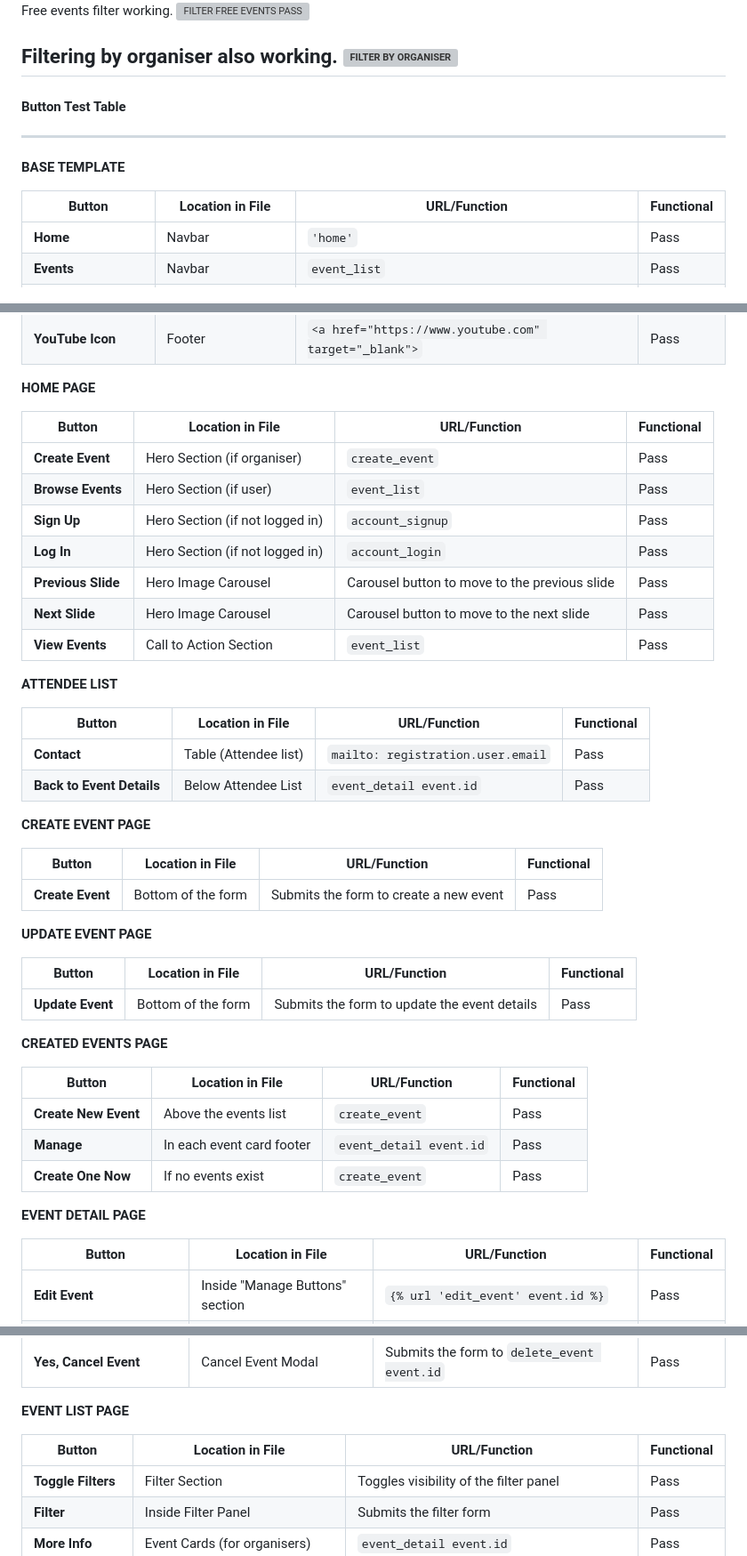
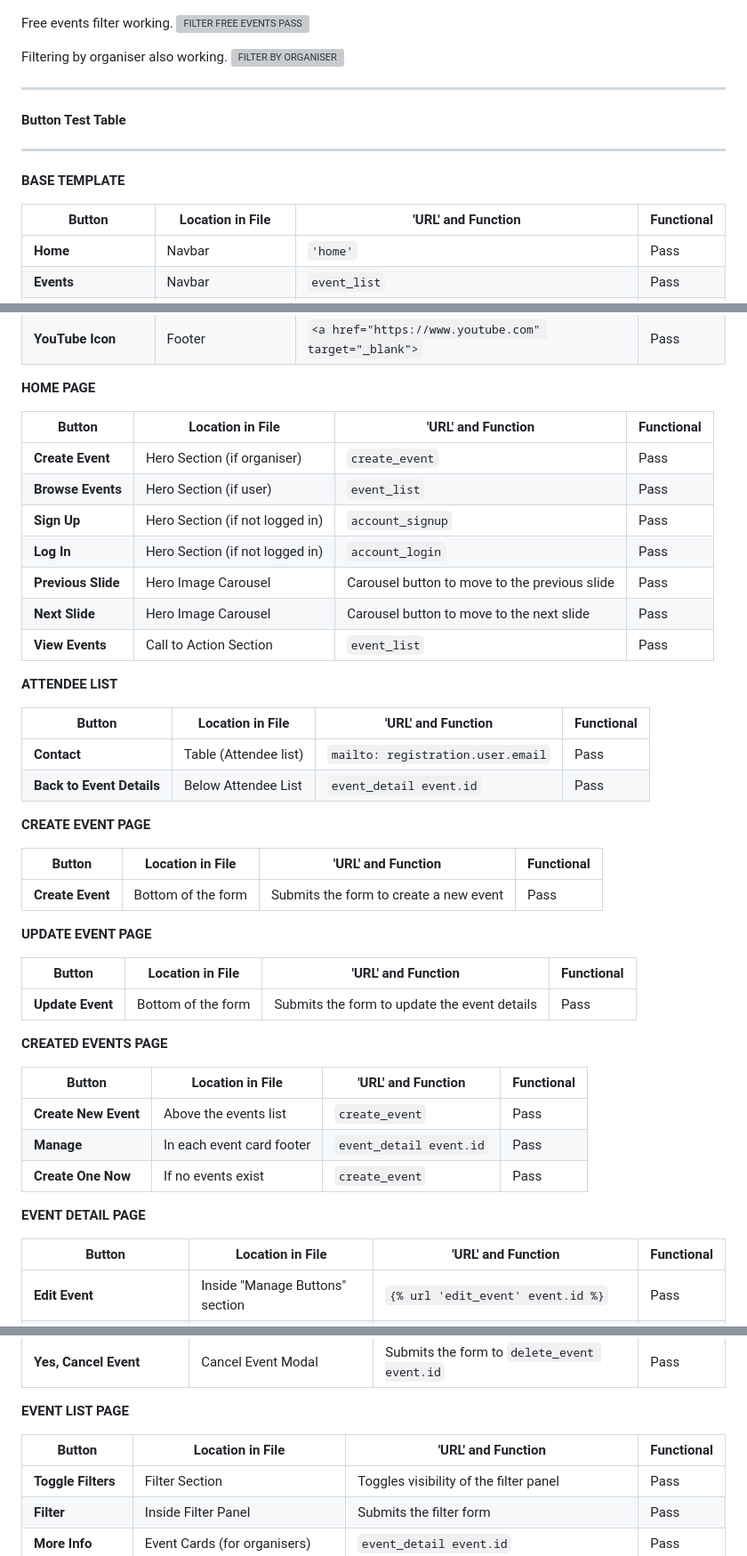
Before and after one commit to Ojay97-hub/event-scheduler, a Markdown page: README.md, 3 parts joined by grey strips. Shown: that part at 89% size. GitHub-like rendering; grey boxes are pictures that could not be loaded.

```diff
--- a/README.md
+++ b/README.md
@@ -672,13 +672,14 @@ Free events filter working.
 
 Filtering by organiser also working.
 ![FILTER BY ORGANISER](static/images/testing/filter_byorganiser.png)
+
 ------
 #### Button Test Table
 ------
 
 **BASE TEMPLATE**
 
-| **Button**                  | **Location in File**      | **URL/Function**                                    | **Functional** |
+| **Button**                  | **Location in File**      | **'URL' and Function**                                    | **Functional** |
 |-----------------------------|---------------------------|----------------------------------------------------|----------------|
 | **Home**                    | Navbar                   | `'home'`                                 | Pass           |
 | **Events**                  | Navbar                   | `event_list`                           | Pass           |
@@ -696,7 +697,7 @@ Filtering by organiser also working.
 
 **HOME PAGE**
 
-| **Button**                        | **Location in File**         | **URL/Function**                                    | **Functional** |
+| **Button**                        | **Location in File**         | **'URL' and Function**                                    | **Functional** |
 |-----------------------------------|------------------------------|----------------------------------------------------|----------------|
 | **Create Event**                  | Hero Section (if organiser)  | `create_event`                         | Pass           |
 | **Browse Events**                 | Hero Section (if user)       | `event_list`                           | Pass           |
@@ -709,7 +710,7 @@ Filtering by organiser also working.
 
 **ATTENDEE LIST**
 
-| **Button**                  | **Location in File**      | **URL/Function**                                    | **Functional** |
+| **Button**                  | **Location in File**      | **'URL' and Function**                                    | **Functional** |
 |-----------------------------|---------------------------|----------------------------------------------------|----------------|
 | **Contact**                 | Table (Attendee list)    | `mailto: registration.user.email`             | Pass           |
 | **Back to Event Details**   | Below Attendee List      | `event_detail event.id`                | Pass           |
@@ -717,20 +718,20 @@ Filtering by organiser also working.
 
 **CREATE EVENT PAGE**
 
-| **Button**               | **Location in File**       | **URL/Function**                                   | **Functional** |
+| **Button**               | **Location in File**       | **'URL' and Function**                                    | **Functional** |
 |--------------------------|----------------------------|---------------------------------------------------|----------------|
 | **Create Event**         | Bottom of the form         | Submits the form to create a new event            | Pass           |
 
 **UPDATE EVENT PAGE**
 
-| **Button**               | **Location in File**       | **URL/Function**                                   | **Functional** |
+| **Button**               | **Location in File**       | **'URL' and Function**                                    | **Functional** |
 |--------------------------|----------------------------|---------------------------------------------------|----------------|
 | **Update Event**         | Bottom of the form         | Submits the form to update the event details      | Pass           |
 
 
 **CREATED EVENTS PAGE**
 
-| **Button**               | **Location in File**         | **URL/Function**                                   | **Functional** |
+| **Button**               | **Location in File**         | **'URL' and Function**                                   | **Functional** |
 |--------------------------|------------------------------|---------------------------------------------------|----------------|
 | **Create New Event**      | Above the events list        | `create_event`                         | Pass           |
 | **Manage**                | In each event card footer    | `event_detail event.id`               | Pass           |
@@ -739,7 +740,7 @@ Filtering by organiser also working.
 
 **EVENT DETAIL PAGE**
 
-| **Button**                        | **Location in File**                 | **URL/Function**                                    | **Functional** |
+| **Button**                        | **Location in File**                 | **'URL' and Function**                                     | **Functional** |
 |-----------------------------------|--------------------------------------|----------------------------------------------------|----------------|
 | **Edit Event**                    | Inside "Manage Buttons" section      | `{% url 'edit_event' event.id %}`                  | Pass           |
 | **Cancel Event**                  | Inside "Manage Buttons" section      | Opens the modal to cancel the event               | Pass           |
@@ -755,7 +756,7 @@ Filtering by organiser also working.
 
 **EVENT LIST PAGE**
 
-| **Button**                        | **Location in File**           | **URL/Function**                                    | **Functional** |
+| **Button**                        | **Location in File**           | **'URL' and Function**                                    | **Functional** |
 |-----------------------------------|--------------------------------|----------------------------------------------------|----------------|
 | **Toggle Filters**                | Filter Section                 | Toggles visibility of the filter panel             | Pass           |
 | **Filter**                        | Inside Filter Panel            | Submits the filter form                            | Pass           |
```
Also changed, not shown: other parts of README.md (+40 -3 lines).
